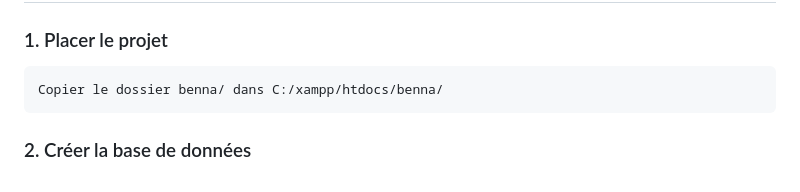
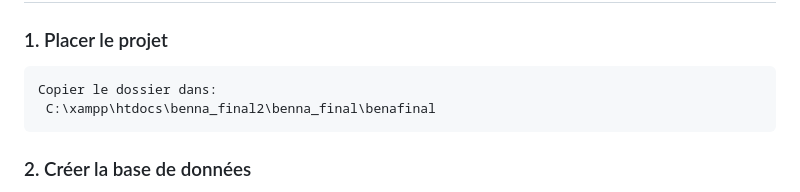
Before and after one commit to salmaa12372/benna_ecommerce, a Markdown page: README.md, the part around the change. Drawn GitHub-style.

````diff
--- a/README.md
+++ b/README.md
@@ -7,7 +7,8 @@
 
 ### 1. Placer le projet
 ```
-Copier le dossier benna/ dans C:/xampp/htdocs/benna/
+Copier le dossier dans:
+ C:\xampp\htdocs\benna_final2\benna_final\benafinal
 ```
 
 ### 2. Créer la base de données
````
